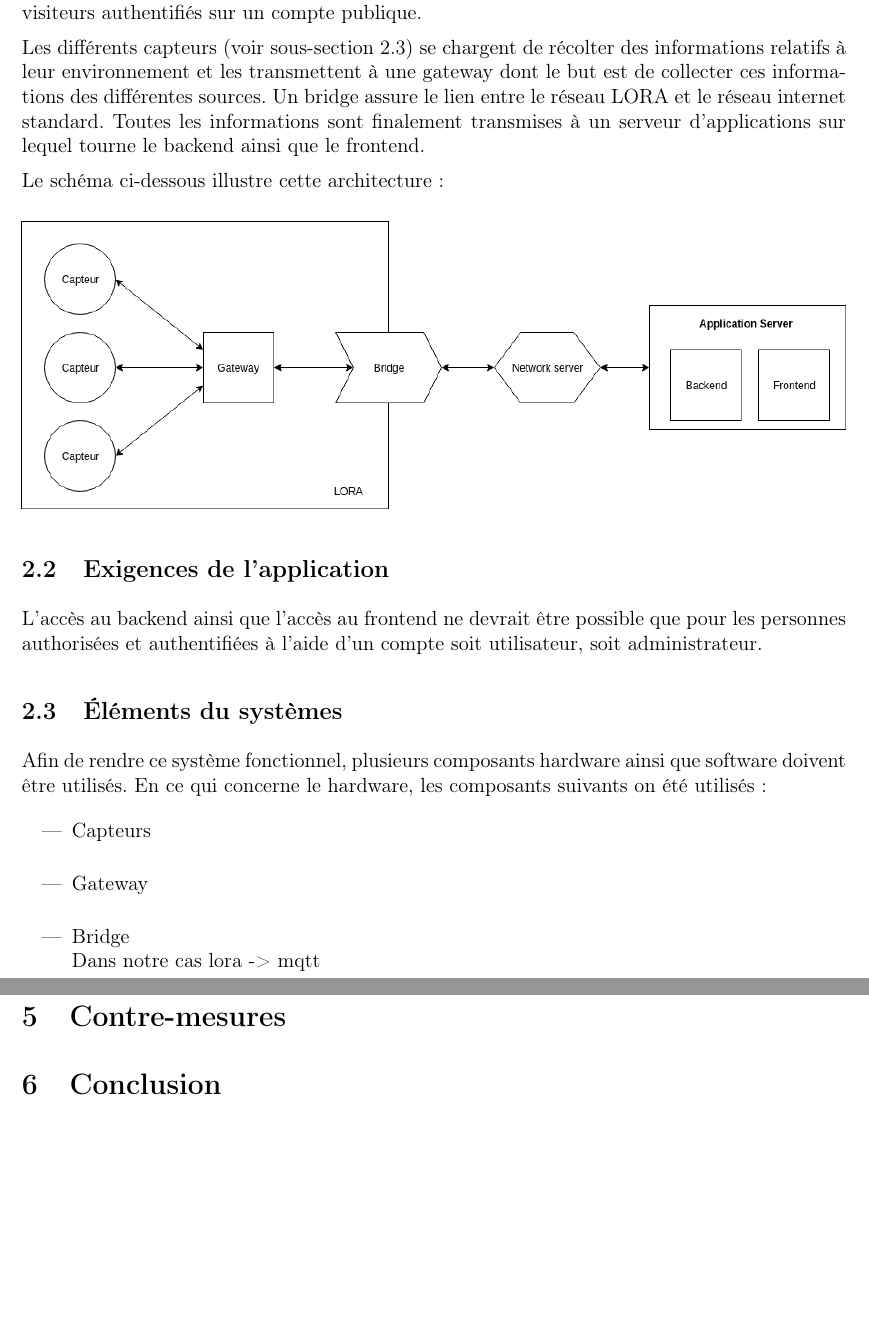
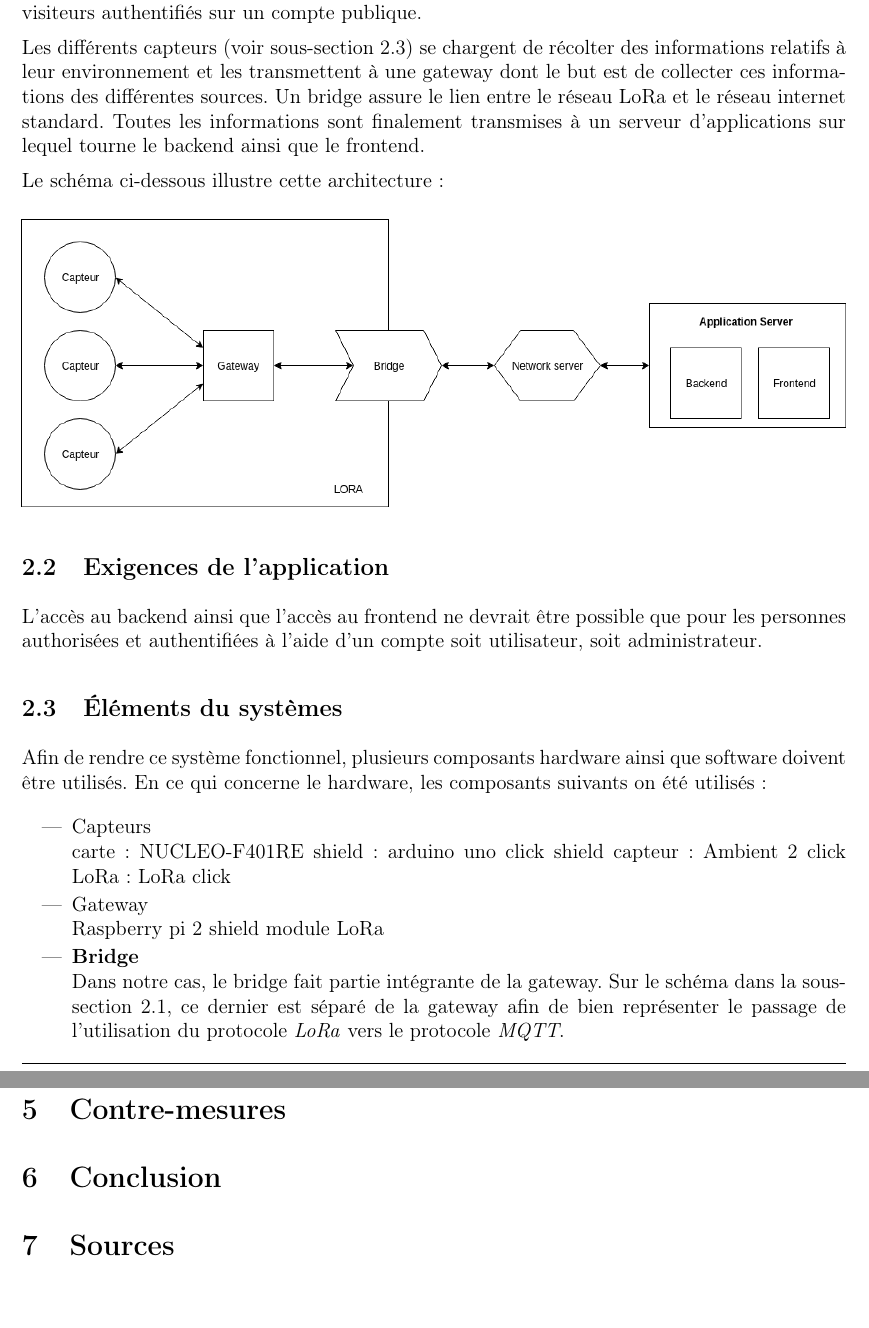
Before and after one commit to heig-vd-iot2018/security, a LaTeX document (analyse_menaces/main.tex): two parts of pages 4 and 5 of 5, joined at a grey line, cut so that both start at the same text, the shorter picture padded with empty space. Compiled offline with pdfLaTeX.

Commit message:
avant merge de la mort qui tue

```diff
--- a/analyse_menaces/main.tex
+++ b/analyse_menaces/main.tex
@@ -249,7 +249,7 @@ Lors de ce projet, nous avons créé 5 groupes distincts afin de répartir les d
 
 Le but de ce système est la collecte de données depuis plusieurs capteurs répartis sur le site de Cheaseaux. Toutes les informations seront consultables sur un frontend accessible par les visiteurs authentifiés sur un compte publique.
 
-Les différents capteurs (voir \autoref{elementssysteme}) se chargent de récolter des informations relatifs à leur environnement et les transmettent à une gateway dont le but est de collecter ces informations des différentes sources. Un bridge assure le lien entre le réseau LORA et le réseau internet standard. Toutes les informations sont finalement transmises à un serveur d'applications sur lequel tourne le backend ainsi que le frontend.
+Les différents capteurs (voir \autoref{elementssysteme}) se chargent de récolter des informations relatifs à leur environnement et les transmettent à une gateway dont le but est de collecter ces informations des différentes sources. Un bridge assure le lien entre le réseau LoRa et le réseau internet standard. Toutes les informations sont finalement transmises à un serveur d'applications sur lequel tourne le backend ainsi que le frontend.
 
 Le schéma ci-dessous illustre cette architecture :
 
@@ -267,11 +267,18 @@ Afin de rendre ce système fonctionnel, plusieurs composants hardware ainsi que
 
 \begin{itemize}
 	\item Capteurs \\
+		carte : NUCLEO-F401RE
+		shield : arduino uno click shield
+		capteur : Ambient 2 click
+		LoRa : LoRa click
 
 	\item Gateway \\
+		Raspberry pi 2
+		shield
+		module LoRa
 
-	\item Bridge \\
-		Dans notre cas lora -> mqtt
+	\item \textbf{Bridge} \\
+		Dans notre cas, le bridge fait partie intégrante de la gateway. Sur le schéma dans la \autoref{objectifssysteme}, ce dernier est séparé de la gateway afin de bien représenter le passage de l'utilisation du protocole \textit{LoRa} vers le protocole \textit{MQTT}.
 
 	\item Network Server \\
 
@@ -305,4 +312,8 @@ Les biens principaux à sécuriser sont les données transmises entre les diffé
 \section{Conclusion}
 \label{sec:conclusion}
 
+%------------------------ Sources ------------------------------------------
+\section{Sources}
+\label{sec:sources}
+
 \end{document}
```
Also changed, not shown: analyse_menaces/main.tex (2 more changed lines).
